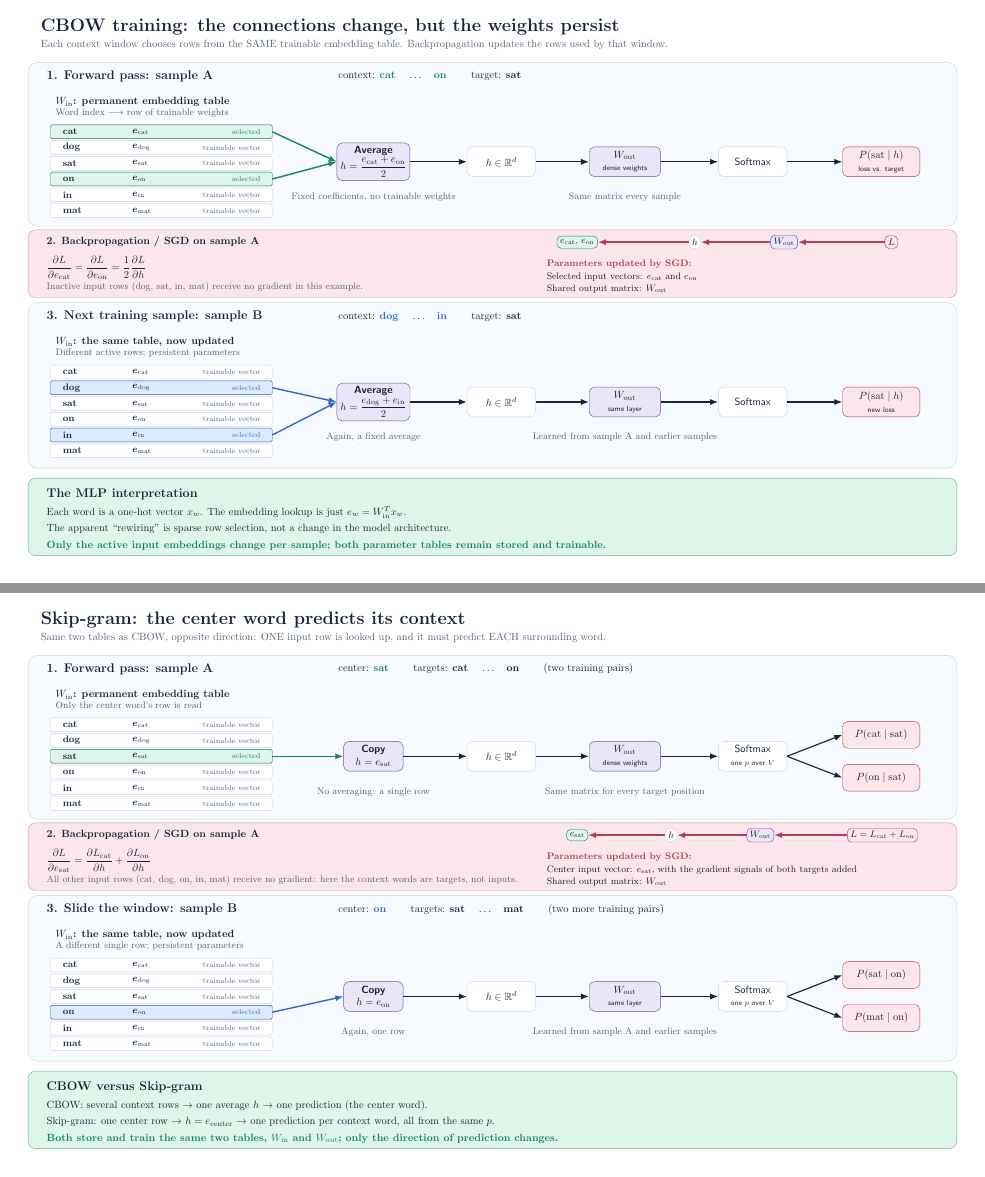
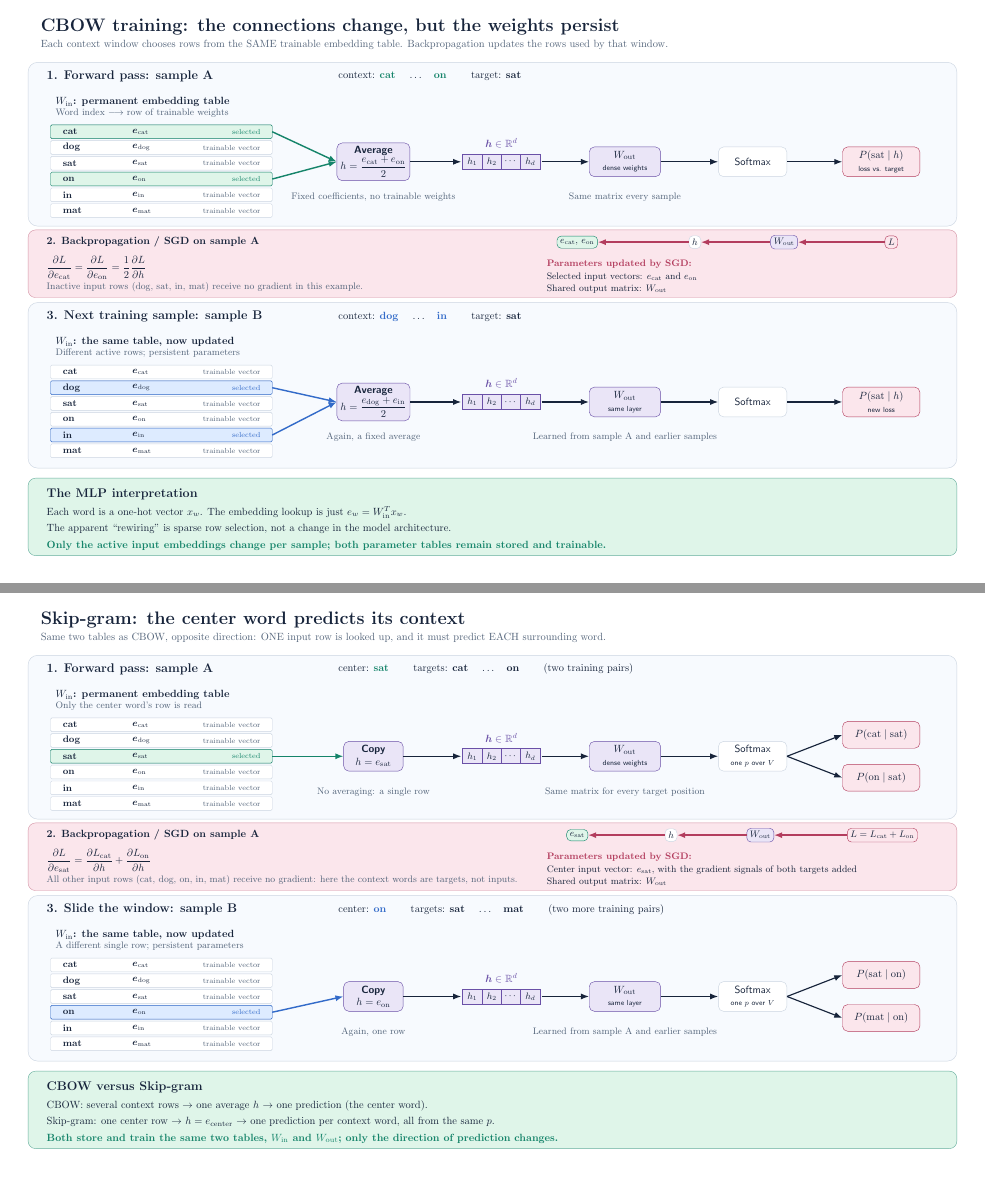
Before and after one commit to nimzi/ruminations, a LaTeX figure (cbow-embeddings/cbow_dynamic_connections.tex): pages 1 and 6 of 8, joined at a grey line. Compiled offline with pdfLaTeX.

Commit message:
Draw hidden vector h inline instead of as a separate box
On the CBOW (page 1) and Skip-gram (page 6) flow diagrams, replace the
standalone "h in R^d" stage box with a coordinate strip h_1 h_2 ... h_d
on the arrow into W_out, labelled h in R^d. Shared via a \hvector macro.

```diff
--- a/cbow-embeddings/cbow_dynamic_connections.tex
+++ b/cbow-embeddings/cbow_dynamic_connections.tex
@@ -28,6 +28,16 @@
   classifier/.style={draw=violet,fill=paleviolet,rounded corners=5pt,align=center,minimum width=2.4cm,minimum height=1.0cm},
   stage/.style={draw=line,fill=white,rounded corners=5pt,align=center,minimum width=2.3cm,minimum height=1.0cm},
   target/.style={draw=pink,fill=palepink,rounded corners=5pt,align=center,minimum width=2.6cm,minimum height=1.0cm},
+}
+
+% Hidden vector drawn inline as a strip of d coordinates: \hvector{x}{y}
+\newcommand{\hvector}[2]{%
+  \foreach \lbl [count=\i from 0] in {h_1,h_2,\cdots,h_d}{
+    \filldraw[draw=violet,fill=paleviolet,line width=.7pt]
+      ({#1-1.3+0.65*\i},{#2-0.25}) rectangle ++(0.65,0.50);
+    \node[font=\small] at ({#1-0.975+0.65*\i},#2) {$\lbl$};
+  }
+  \node[font=\normalsize,text=violet] at (#1,#2+0.62) {$\boldsymbol h\in\mathbb{R}^d$};
 }
 
 \begin{document}
@@ -68,14 +78,14 @@
 \node[anchor=east,font=\scriptsize,text=teal] at (8.63,13.33) {selected};
 
 \node[avg] (avgA) at (12.3,13.91) {\textbf{Average}\\$\displaystyle h=\frac{e_{\rm cat}+e_{\rm on}}{2}$};
-\node[stage] (hA) at (16.6,13.91) {$h\in\mathbb{R}^d$};
 \node[classifier] (outA) at (20.75,13.91) {$W_{\rm out}$\\\scriptsize dense weights};
 \node[stage] (softA) at (25.04,13.91) {Softmax};
 \node[target] (targetA) at (29.36,13.91) {$P(\mathrm{sat}\mid h)$\\\scriptsize loss vs. target};
 \draw[linkA] (8.9,14.92) -- (avgA.west);
 \draw[linkA] (8.9,13.33) -- (avgA.west);
-\draw[flow] (avgA.east) -- (hA.west);
-\draw[flow] (hA.east) -- (outA.west);
+\hvector{16.6}{13.91}
+\draw[flow] (avgA.east) -- (15.25,13.91);
+\draw[flow] (17.95,13.91) -- (outA.west);
 \draw[flow] (outA.east) -- (softA.west);
 \draw[flow] (softA.east) -- (targetA.west);
 \node[anchor=north,font=\small,text=muted] at (12.3,12.98) {Fixed coefficients, no trainable weights};
@@ -141,14 +151,14 @@
 \node[anchor=east,font=\scriptsize,text=blue] at (8.63,4.73) {selected};
 
 \node[avg] (avgB) at (12.3,5.84) {\textbf{Average}\\$\displaystyle h=\frac{e_{\rm dog}+e_{\rm in}}{2}$};
-\node[stage] (hB) at (16.6,5.84) {$h\in\mathbb{R}^d$};
 \node[classifier] (outB) at (20.75,5.84) {$W_{\rm out}$\\\scriptsize same layer};
 \node[stage] (softB) at (25.04,5.84) {Softmax};
 \node[target] (targetB) at (29.36,5.84) {$P(\mathrm{sat}\mid h)$\\\scriptsize new loss};
 \draw[linkB] (8.9,6.32) -- (avgB.west);
 \draw[linkB] (8.9,4.73) -- (avgB.west);
-\draw[flow] (avgB.east) -- (hB.west);
-\draw[flow] (hB.east) -- (outB.west);
+\hvector{16.6}{5.84}
+\draw[flow] (avgB.east) -- (15.25,5.84);
+\draw[flow] (17.95,5.84) -- (outB.west);
 \draw[flow] (outB.east) -- (softB.west);
 \draw[flow] (softB.east) -- (targetB.west);
 \node[anchor=north,font=\small,text=muted] at (12.3,4.91) {Again, a fixed average};
@@ -644,14 +654,14 @@
 \node[anchor=east,font=\scriptsize,text=teal] at (8.63,13.86) {selected};
 
 \node[avg] (sgCopyA) at (12.3,13.86) {\textbf{Copy}\\$h=e_{\rm sat}$};
-\node[stage] (sgHA) at (16.6,13.86) {$h\in\mathbb{R}^d$};
 \node[classifier] (sgOutA) at (20.75,13.86) {$W_{\rm out}$\\\scriptsize dense weights};
 \node[stage] (sgSoftA) at (25.04,13.86) {Softmax\\\scriptsize one $p$ over $V$};
 \node[target,minimum height=0.9cm] (sgTA1) at (29.36,14.58) {$P(\mathrm{cat}\mid\mathrm{sat})$};
 \node[target,minimum height=0.9cm] (sgTA2) at (29.36,13.14) {$P(\mathrm{on}\mid\mathrm{sat})$};
 \draw[linkA] (8.9,13.86) -- (sgCopyA.west);
-\draw[flow] (sgCopyA.east) -- (sgHA.west);
-\draw[flow] (sgHA.east) -- (sgOutA.west);
+\hvector{16.6}{13.86}
+\draw[flow] (sgCopyA.east) -- (15.25,13.86);
+\draw[flow] (17.95,13.86) -- (sgOutA.west);
 \draw[flow] (sgOutA.east) -- (sgSoftA.west);
 \draw[flow] (sgSoftA.east) -- (sgTA1.west);
 \draw[flow] (sgSoftA.east) -- (sgTA2.west);
@@ -712,14 +722,14 @@
 \node[anchor=east,font=\scriptsize,text=blue] at (8.63,5.26) {selected};
 
 \node[avg] (sgCopyB) at (12.3,5.79) {\textbf{Copy}\\$h=e_{\rm on}$};
-\node[stage] (sgHB) at (16.6,5.79) {$h\in\mathbb{R}^d$};
 \node[classifier] (sgOutB) at (20.75,5.79) {$W_{\rm out}$\\\scriptsize same layer};
 \node[stage] (sgSoftB) at (25.04,5.79) {Softmax\\\scriptsize one $p$ over $V$};
 \node[target,minimum height=0.9cm] (sgTB1) at (29.36,6.51) {$P(\mathrm{sat}\mid\mathrm{on})$};
 \node[target,minimum height=0.9cm] (sgTB2) at (29.36,5.07) {$P(\mathrm{mat}\mid\mathrm{on})$};
 \draw[linkB] (8.9,5.26) -- (sgCopyB.west);
-\draw[flow] (sgCopyB.east) -- (sgHB.west);
-\draw[flow] (sgHB.east) -- (sgOutB.west);
+\hvector{16.6}{5.79}
+\draw[flow] (sgCopyB.east) -- (15.25,5.79);
+\draw[flow] (17.95,5.79) -- (sgOutB.west);
 \draw[flow] (sgOutB.east) -- (sgSoftB.west);
 \draw[flow] (sgSoftB.east) -- (sgTB1.west);
 \draw[flow] (sgSoftB.east) -- (sgTB2.west);
```
Also changed, not shown: cbow-embeddings/cbow_dynamic_connections.pdf.
